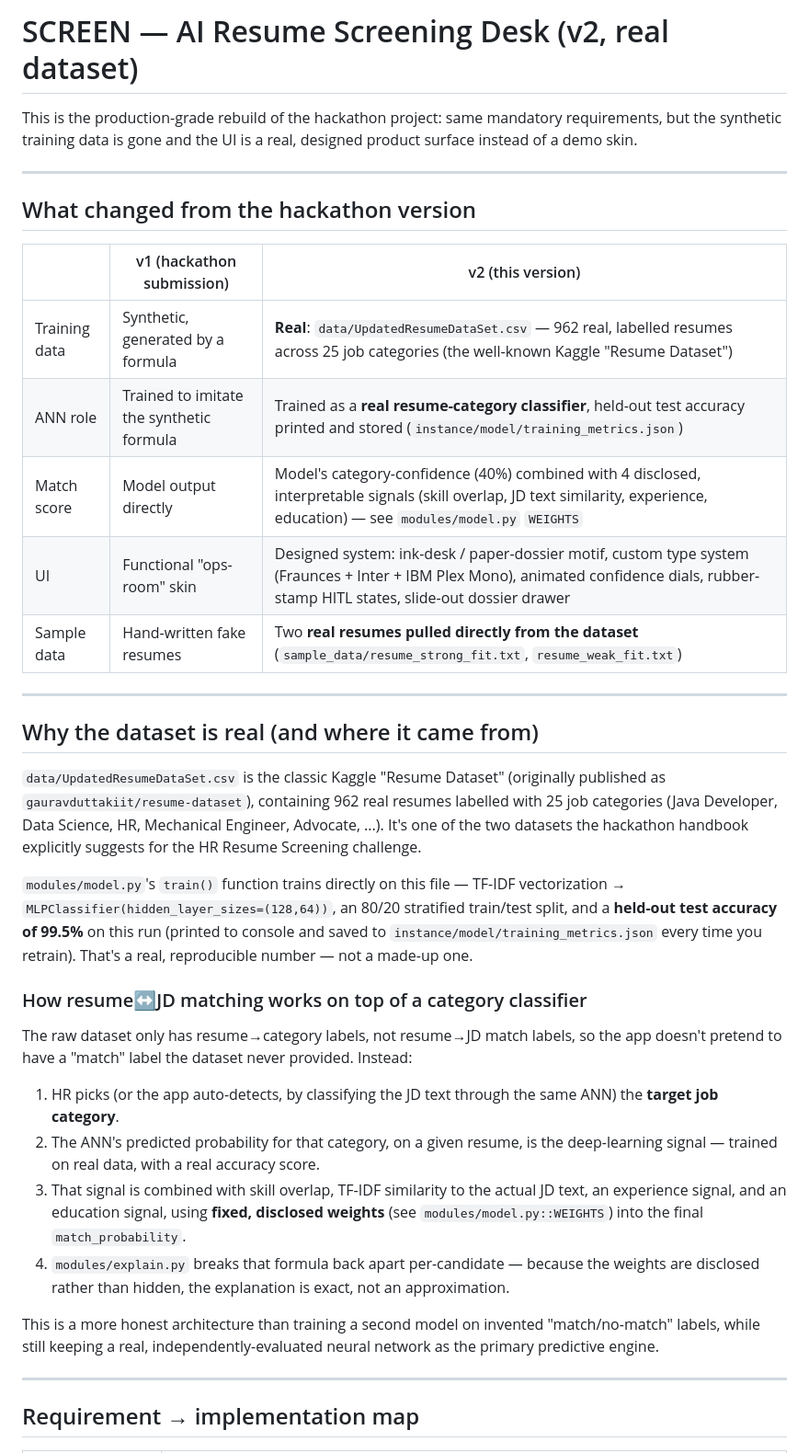
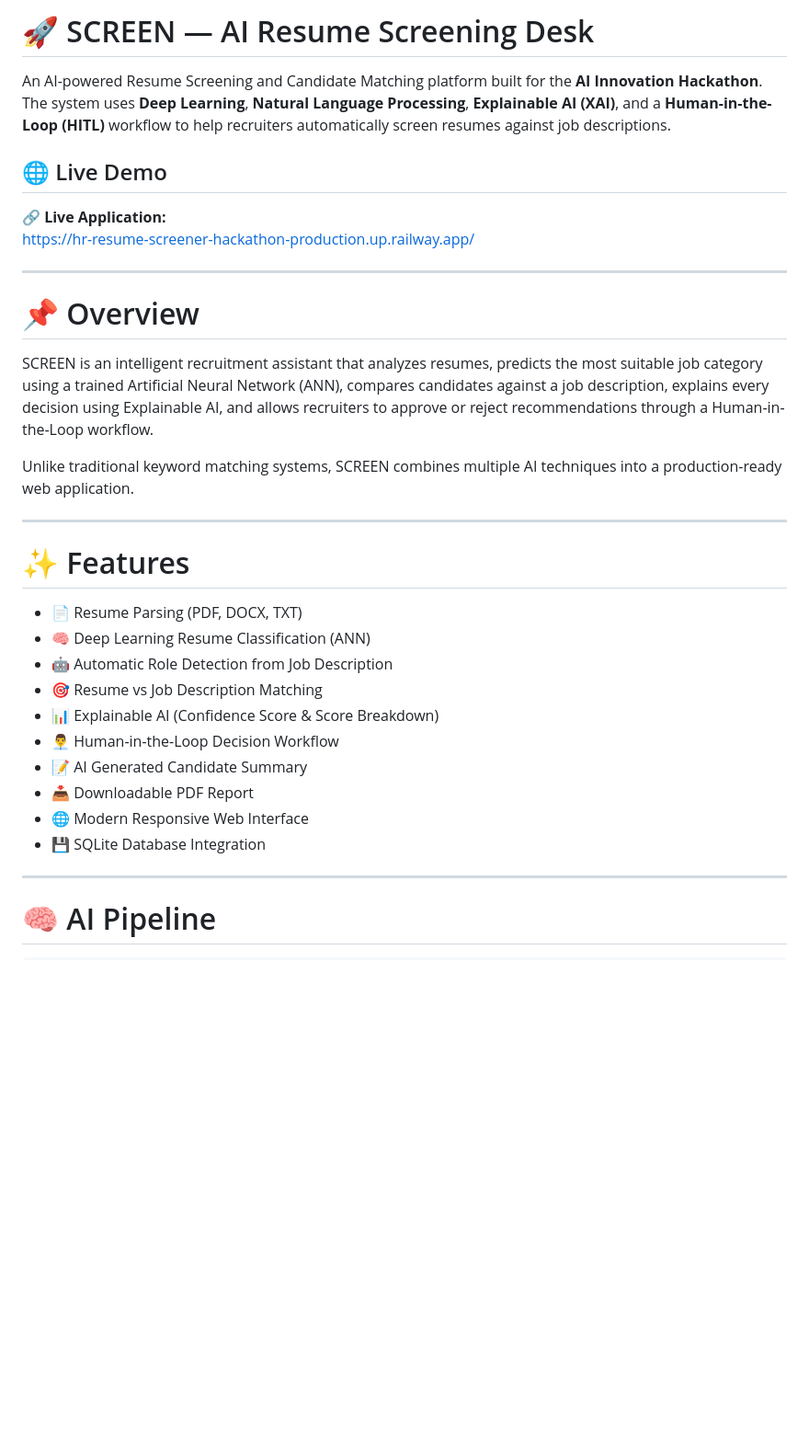
Before and after one commit to samichohan/HR-Resume-Screener-Hackathon, a Markdown page: README.md, the part around one of its changes. Shown at 92% size. Drawn GitHub-style; blank space fills up the shorter version.

Commit message:
Revise README for project clarity and updates
Updated README to reflect new features, live demo link, and project overview.

```diff
--- a/README.md
+++ b/README.md
@@ -1,63 +1,36 @@
-# SCREEN — AI Resume Screening Desk (v2, real dataset)
+# 🚀 SCREEN — AI Resume Screening Desk
 
-This is the production-grade rebuild of the hackathon project: same
-mandatory requirements, but the synthetic training data is gone and the
-UI is a real, designed product surface instead of a demo skin.
+An AI-powered Resume Screening and Candidate Matching platform built for the **AI Innovation Hackathon**. The system uses **Deep Learning**, **Natural Language Processing**, **Explainable AI (XAI)**, and a **Human-in-the-Loop (HITL)** workflow to help recruiters automatically screen resumes against job descriptions.
+
+## 🌐 Live Demo
+
+**🔗 Live Application:**
+https://hr-resume-screener-hackathon-production.up.railway.app/
 
 ---
 
-## What changed from the hackathon version
+# 📌 Overview
 
-| | v1 (hackathon submission) | v2 (this version) |
-|---|---|---|
-| Training data | Synthetic, generated by a formula | **Real**: `data/UpdatedResumeDataSet.csv` — 962 real, labelled resumes across 25 job categories (the well-known Kaggle "Resume Dataset") |
-| ANN role | Trained to imitate the synthetic formula | Trained as a **real resume-category classifier**, held-out test accuracy printed and stored (`instance/model/training_metrics.json`) |
-| Match score | Model output directly | Model's category-confidence (40%) combined with 4 disclosed, interpretable signals (skill overlap, JD text similarity, experience, education) — see `modules/model.py` `WEIGHTS` |
-| UI | Functional "ops-room" skin | Designed system: ink-desk / paper-dossier motif, custom type system (Fraunces + Inter + IBM Plex Mono), animated confidence dials, rubber-stamp HITL states, slide-out dossier drawer |
-| Sample data | Hand-written fake resumes | Two **real resumes pulled directly from the dataset** (`sample_data/resume_strong_fit.txt`, `resume_weak_fit.txt`) |
+SCREEN is an intelligent recruitment assistant that analyzes resumes, predicts the most suitable job category using a trained Artificial Neural Network (ANN), compares candidates against a job description, explains every decision using Explainable AI, and allows recruiters to approve or reject recommendations through a Human-in-the-Loop workflow.
+
+Unlike traditional keyword matching systems, SCREEN combines multiple AI techniques into a production-ready web application.
 
 ---
 
-## Why the dataset is real (and where it came from)
+# ✨ Features
 
-`data/UpdatedResumeDataSet.csv` is the classic Kaggle "Resume Dataset"
-(originally published as `gauravduttakiit/resume-dataset`), containing
-962 real resumes labelled with 25 job categories (Java Developer, Data
-Science, HR, Mechanical Engineer, Advocate, ...). It's one of the two
-datasets the hackathon handbook explicitly suggests for the HR Resume
-Screening challenge.
-
-`modules/model.py`'s `train()` function trains directly on this file —
-TF-IDF vectorization → `MLPClassifier(hidden_layer_sizes=(128,64))`, an
-80/20 stratified train/test split, and a **held-out test accuracy of
-99.5%** on this run (printed to console and saved to
-`instance/model/training_metrics.json` every time you retrain). That's a
-real, reproducible number — not a made-up one.
-
-### How resume↔JD matching works on top of a category classifier
-
-The raw dataset only has resume→category labels, not resume→JD match
-labels, so the app doesn't pretend to have a "match" label the dataset
-never provided. Instead:
-
-1. HR picks (or the app auto-detects, by classifying the JD text through
-   the same ANN) the **target job category**.
-2. The ANN's predicted probability for that category, on a given resume,
-   is the deep-learning signal — trained on real data, with a real
-   accuracy score.
-3. That signal is combined with skill overlap, TF-IDF similarity to the
-   actual JD text, an experience signal, and an education signal, using
-   **fixed, disclosed weights** (see `modules/model.py::WEIGHTS`) into
-   the final `match_probability`.
-4. `modules/explain.py` breaks that formula back apart per-candidate —
-   because the weights are disclosed rather than hidden, the
-   explanation is exact, not an approximation.
-
-This is a more honest architecture than training a second model on
-invented "match/no-match" labels, while still keeping a real,
-independently-evaluated neural network as the primary predictive engine.
+- 📄 Resume Parsing (PDF, DOCX, TXT)
+- 🧠 Deep Learning Resume Classification (ANN)
+- 🤖 Automatic Role Detection from Job Description
+- 🎯 Resume vs Job Description Matching
+- 📊 Explainable AI (Confidence Score & Score Breakdown)
+- 👨‍💼 Human-in-the-Loop Decision Workflow
+- 📝 AI Generated Candidate Summary
+- 📥 Downloadable PDF Report
+- 🌐 Modern Responsive Web Interface
+- 💾 SQLite Database Integration
 
 ---
 
-## Requirement → implementation map
+# 🧠 AI Pipeline
 
```
Also changed, not shown: other parts of README.md (+233 -63 lines).
